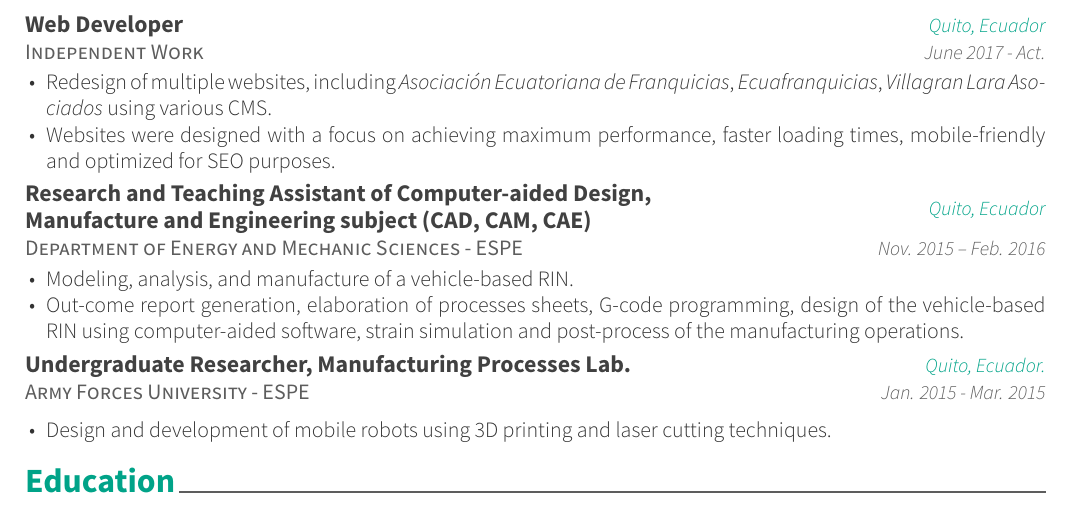
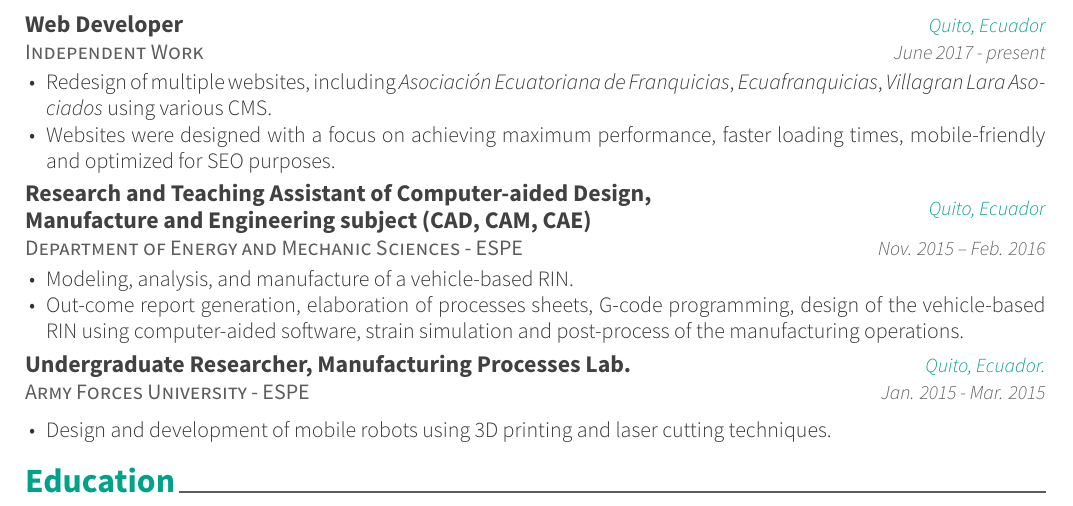
Before and after one commit to guidovini/cv, a LaTeX CV (english/resumeEN.tex, which reads english/resume/experience.tex): part of page 2 of 3, cut so that both start at the same text. Compiled offline with XeLaTeX.

Commit message:
Change Act. to present

```diff
--- a/english/resume/experience.tex
+++ b/english/resume/experience.tex
@@ -21,7 +21,7 @@
       {Independent Work}
       {Web Developer}
       {Quito, Ecuador}
-      {June 2017 - Act.}
+      {June 2017 - present}
       {
         \begin{cvitems}
           \item {Redesign of multiple websites, including \href{https://aefran.org}{\textit{Asociación Ecuatoriana de Franquicias}}, \href{http://www.ecuafranquicias.com}{\textit{Ecuafranquicias}}, \href{http://www.villagranlara.com}{\textit{Villagran Lara Asociados}} using various CMS.}
```
Also changed, not shown: english/resume/experience.tex (2 more changed lines).
